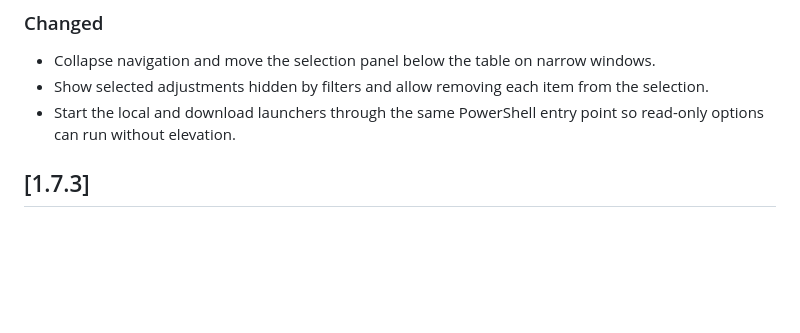
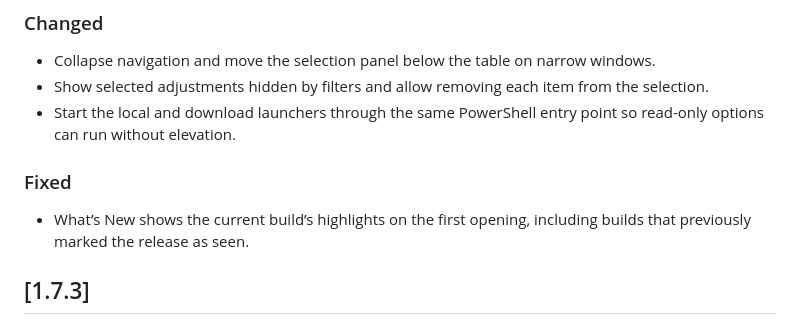
Before and after one commit to eperez98/WinNow, a Markdown page: CHANGELOG.md, the part around the change. GitHub-like rendering; blank space fills up the shorter version.

```diff
--- a/CHANGELOG.md
+++ b/CHANGELOG.md
@@ -23,6 +23,10 @@ All notable changes to WinNow are listed here. The format follows
 - Collapse navigation and move the selection panel below the table on narrow windows.
 - Show selected adjustments hidden by filters and allow removing each item from the selection.
 - Start the local and download launchers through the same PowerShell entry point so read-only options can run without elevation.
+
+### Fixed
+- What’s New shows the current build’s highlights on the first opening, including builds that previously marked the release as seen.
+
 
 ## [1.7.3]
 
```
Also changed, not shown: README.es.md (+1 -1 lines), README.md (+1 -1 lines), docs/readme-hero-en.png, docs/readme-hero-es.png, screenshots/en/glassware-ajustes.png (added), screenshots/es/glassware-ajustes.png, 5 other files.
